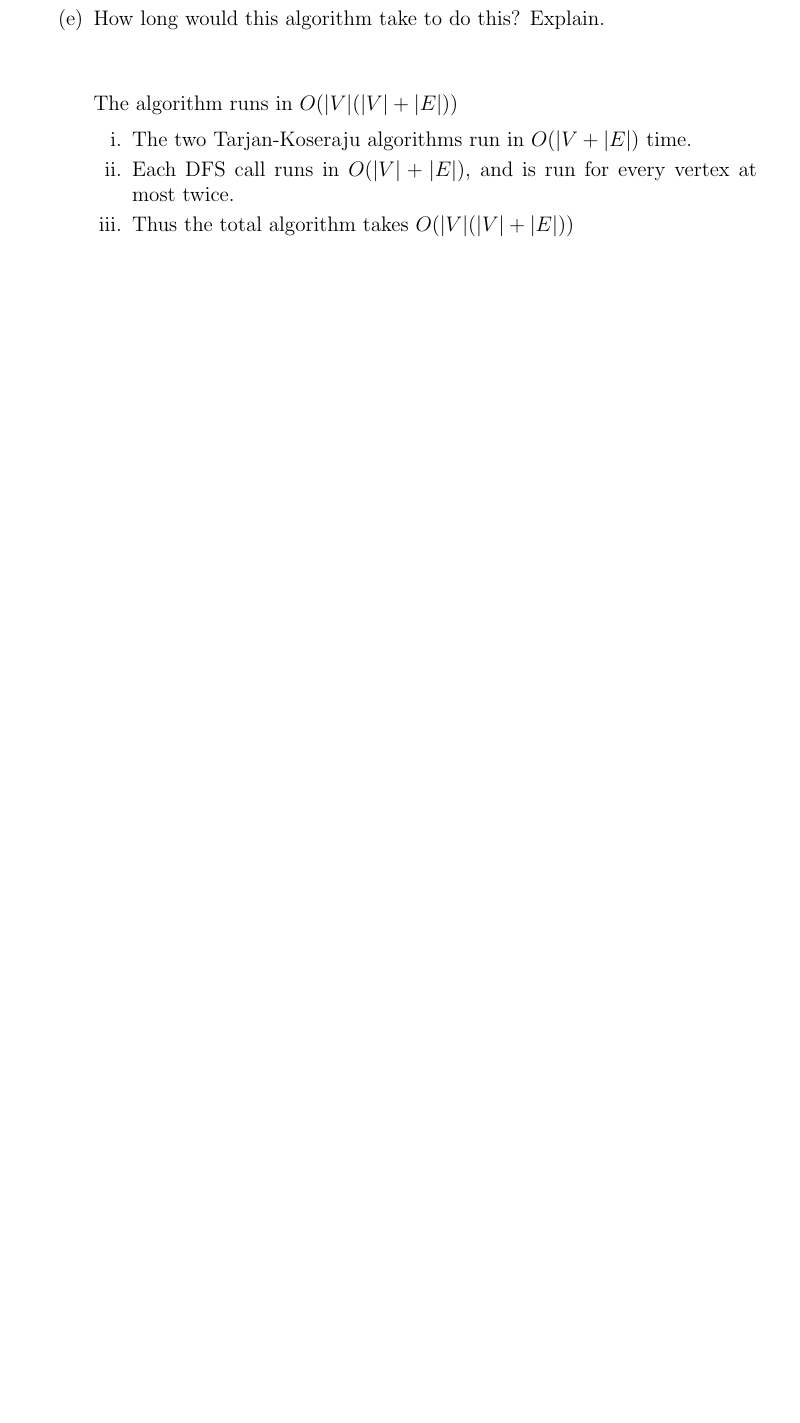
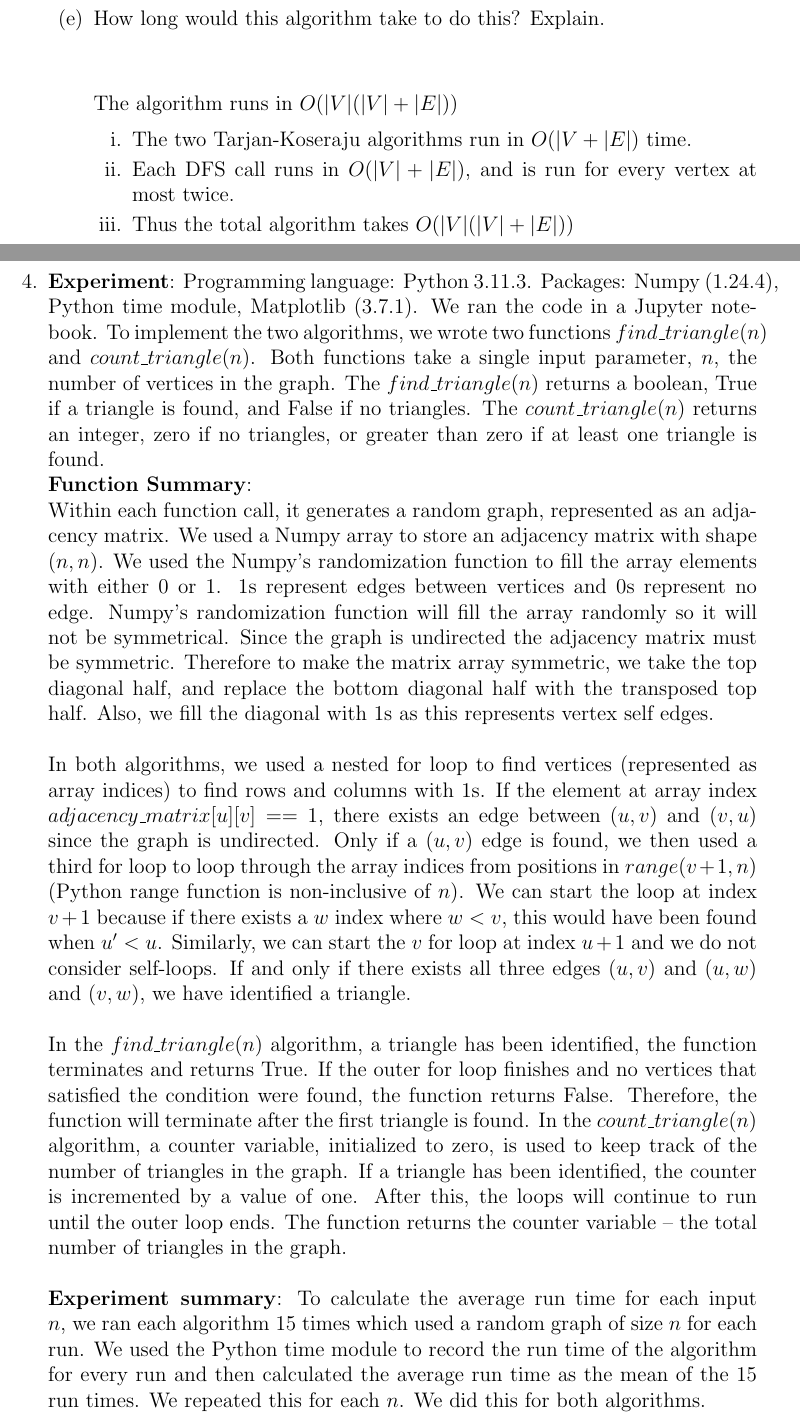
Before and after one commit to Brian-Masse/CSE-101, a LaTeX problem sheet (hw/hw2/hw2.tex): part of page 5 of 6 before the commit and two parts of pages 5 and 6 of 7 after it, the two joined at a grey line, cut so that both start at the same text, the shorter picture padded with empty space. Compiled offline with pdfLaTeX.

Commit message:
Update hw2.tex
add question 4

```diff
--- a/hw/hw2/hw2.tex
+++ b/hw/hw2/hw2.tex
@@ -6,7 +6,7 @@
 \usepackage{graphicx}
 
 \title{CSE 101 Homework 2}
-\author{Kreshiv Chawla, Brian Masse, Taira Sakamoto, Emily Xie}
+\author{Kreshiv Chawla, Brian Masse, Taira Sakamoto, Emily Xie, Annabelle Coles}
 \date{October 14, 2025}
 
 \begin{document}
@@ -119,3 +119,10 @@ The algorithm runs in \(O( |V| (|V| + |E|) )\)
 %--------------------- Question 4 ---------------------
 \newpage
 \item
+\textbf{Experiment}:
+    Programming language: Python 3.11.3. Packages: Numpy (1.24.4), Python time module, Matplotlib (3.7.1). We ran the code in a Jupyter notebook. To implement the two algorithms, we wrote two functions $find\_triangle(n)$ and $count\_triangle(n)$. Both functions take a single input parameter, $n$, the number of vertices in the graph. The $find\_triangle(n)$ returns a boolean, True if a triangle is found, and False if no triangles. The $count\_triangle(n)$ returns an integer, zero if no triangles, or greater than zero if at least one triangle is found.\\
+    \textbf{Function Summary}: \\
+    Within each function call, it generates a random graph, represented as an adjacency matrix. We used a Numpy array to store an adjacency matrix with shape $(n, n)$. We used the Numpy's randomization function to fill the array elements with either 0 or 1. 1s represent edges between vertices and 0s represent no edge. Numpy's randomization function will fill the array randomly so it will not be symmetrical. Since the graph is undirected the adjacency matrix must be symmetric. Therefore to make the matrix array symmetric, we take the top diagonal half, and replace the bottom diagonal half with the transposed top half. Also, we fill the diagonal with 1s as this represents vertex self edges. \\\\
+    In both algorithms, we used a nested for loop to find vertices (represented as array indices) to find rows and columns with 1s. If the element at array index $adjacency\_matrix[u][v] == 1$, there exists an edge between $(u,v)$ and $(v,u)$ since the graph is undirected. Only if a $(u,v)$ edge is found, we then used a third for loop to loop through the array indices from positions in $range(v+1, n)$ (Python range function is non-inclusive of $n$). We can start the loop at index $v+1$ because if there exists a $w$ index where $w < v$, this would have been found when $u' < u$. Similarly, we can start the $v$ for loop at index $u+1$ and we do not consider self-loops. If and only if there exists all three edges $(u,v)$ and $(u,w)$ and $(v,w)$, we have identified a triangle.\\\\
+    In the $find\_triangle(n)$ algorithm, a triangle has been identified, the function terminates and returns True. If the outer for loop finishes and no vertices that satisfied the condition were found, the function returns False. Therefore, the function will terminate after the first triangle is found. In the $count\_triangle(n)$ algorithm, a counter variable, initialized to zero, is used to keep track of the number of triangles in the graph. If a triangle has been identified, the counter is incremented by a value of one. After this, the loops will continue to run until the outer loop ends. The function returns the counter variable -- the total number of triangles in the graph. \\\\
+    \textbf{Experiment summary}: To calculate the average run time for each input $n$, we ran each algorithm $15$ times which used a random graph of size $n$ for each run. We used the Python time module to record the run time of the algorithm for every run and then calculated the average run time as the mean of the $15$ run times. We repeated this for each $n$. We did this for both algorithms.
```
Also changed, not shown: hw/hw2/hw2.tex (8 more changed lines).
